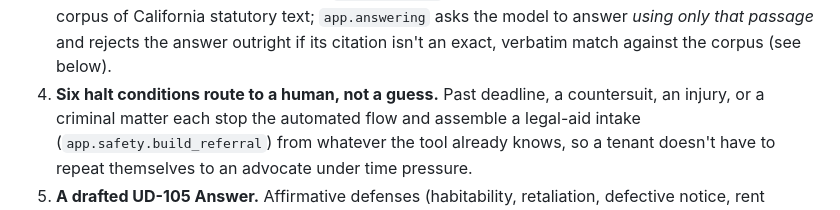
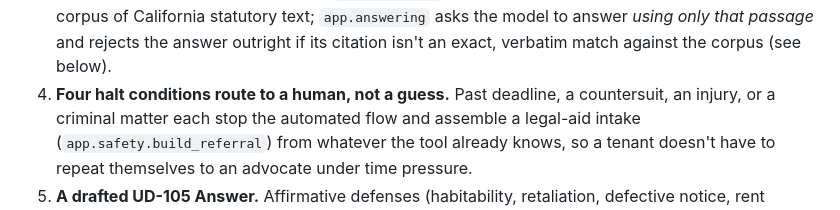
Before and after one commit to christin09110-stack/eviction-response-helper, a Markdown page: README.md, the part around the change. GitHub-like rendering.

Commit message:
docs(navigator): four halt conditions, not six
app/safety.py defines PAST_DEADLINE, COUNTERSUIT, INJURY and CRIMINAL. The
'six' came from conflating six passing mutations (four condition deletions
plus a deadline-check defeat and a critical-urgency defeat) with six
conditions. A judge comparing the README to the source would find it.

```diff
--- a/README.md
+++ b/README.md
@@ -94,7 +94,7 @@ Dockerfile is only exercised by `gcloud run deploy --source .` inside
    `app.answering` asks the model to answer *using only that passage* and
    rejects the answer outright if its citation isn't an exact, verbatim
    match against the corpus (see below).
-4. **Six halt conditions route to a human, not a guess.** Past deadline, a
+4. **Four halt conditions route to a human, not a guess.** Past deadline, a
    countersuit, an injury, or a criminal matter each stop the automated flow
    and assemble a legal-aid intake (`app.safety.build_referral`) from
    whatever the tool already knows, so a tenant doesn't have to repeat
```
